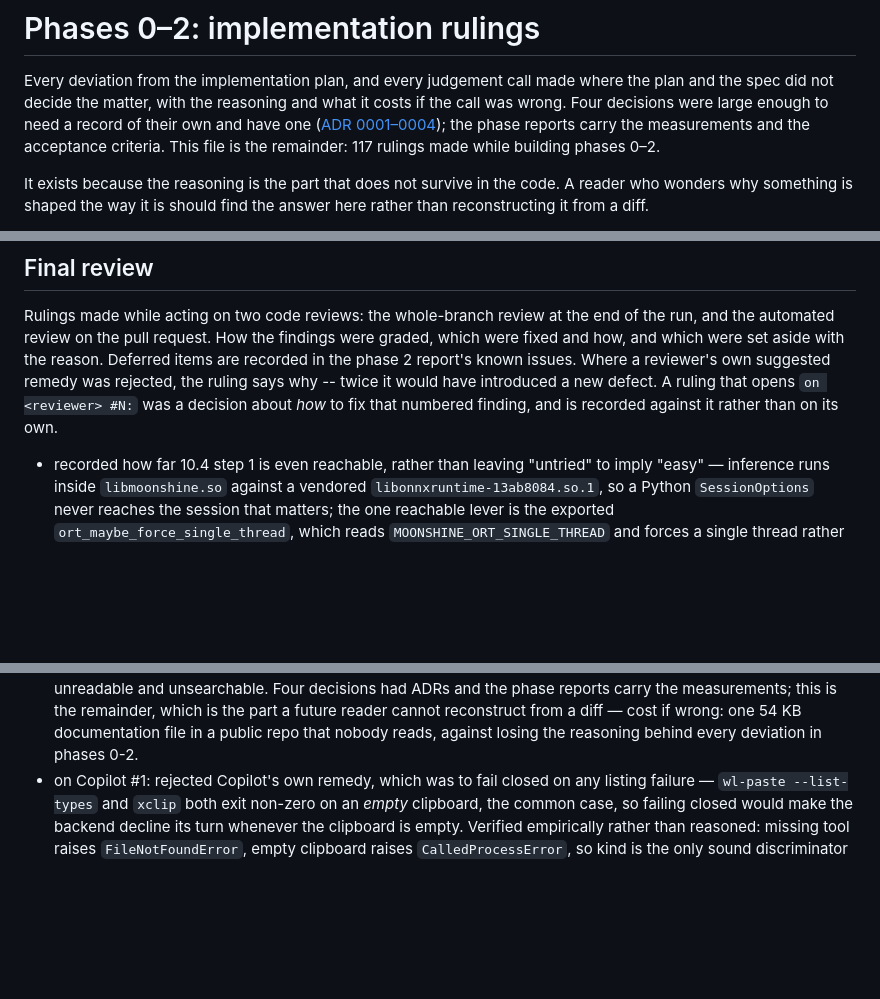
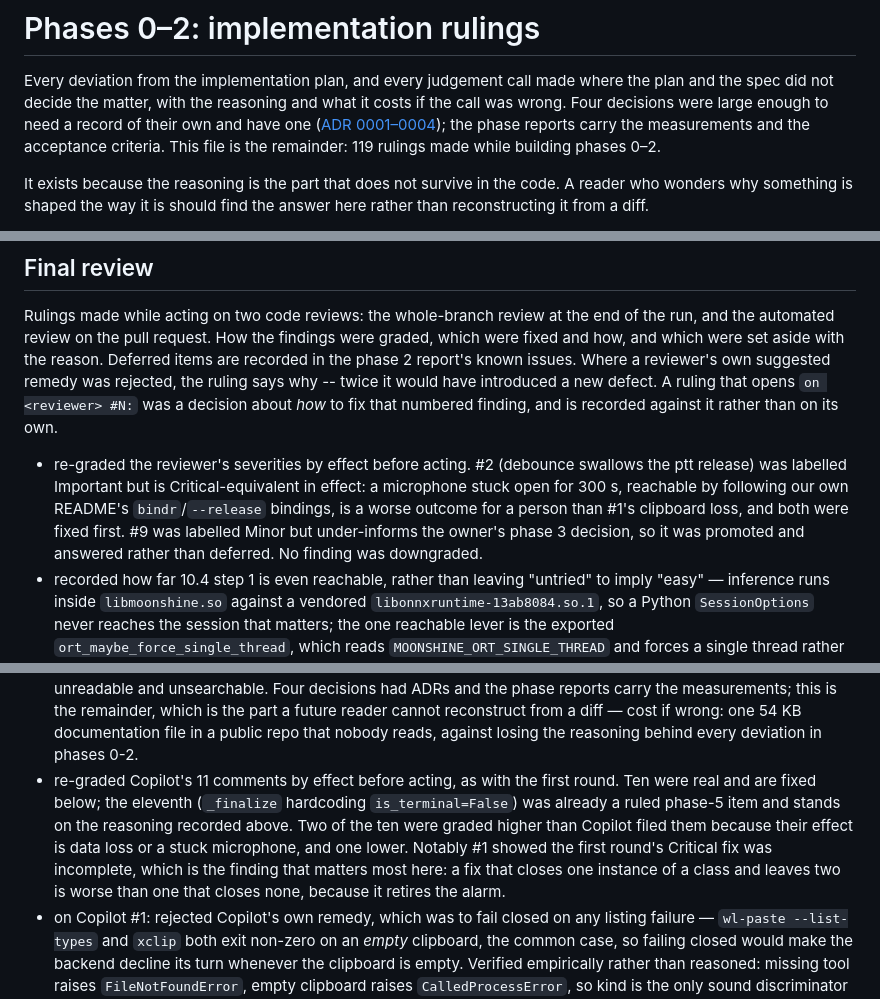
Before and after one commit to harshitsaini17/flowd, a Markdown page: docs/reports/phase-0-2-rulings.md, 3 parts joined by grey strips. GitHub-like rendering; blank space fills up the shorter version.

Commit message:
docs(rulings): keep the severity re-gradings the appendix promised
The section blurb says it records "how the findings were graded", and it did not.
Both `re-graded` lines sat in the ledger only, because the extractor's cheap
pre-filter tested for `Ruling:` and dropped every line without that token before
the parser saw it. Those two lines decide which findings were fixed at all --
one promoted a Minor and one raised an Important to Critical-equivalent in
effect -- so the file was contradicting its own introduction.

Ledger and appendix now reconcile exactly: 117 `Ruling:` lines plus 2 re-gradings
against 119 entries. That equality is the check that catches this class of
silent loss, and it is the second instance this round -- the first was six
fix-shape rulings written as clauses on their finding's line.

Co-Authored-By: Claude Opus 5 <noreply@anthropic.com>

```diff
--- a/docs/reports/phase-0-2-rulings.md
+++ b/docs/reports/phase-0-2-rulings.md
@@ -5,7 +5,7 @@ where the plan and the spec did not decide the matter, with the reasoning and
 what it costs if the call was wrong. Four decisions were large enough to need a
 record of their own and have one ([ADR 0001–0004](../decisions/)); the phase
 reports carry the measurements and the acceptance criteria. This file is the
-remainder: 117 rulings made while building phases 0–2.
+remainder: 119 rulings made while building phases 0–2.
 
 It exists because the reasoning is the part that does not survive in the code.
 A reader who wonders why something is shaped the way it is should find the
@@ -187,6 +187,7 @@ says why -- twice it would have introduced a new defect. A ruling that
 opens `on <reviewer> #N:` was a decision about *how* to fix that numbered
 finding, and is recorded against it rather than on its own.
 
+- re-graded the reviewer's severities by effect before acting. #2 (debounce swallows the ptt release) was labelled Important but is Critical-equivalent in effect: a microphone stuck open for 300 s, reachable by following our own README's `bindr`/`--release` bindings, is a worse outcome for a person than #1's clipboard loss, and both were fixed first. #9 was labelled Minor but under-informs the owner's phase 3 decision, so it was promoted and answered rather than deferred. No finding was downgraded.
 - recorded how far 10.4 step 1 is even reachable, rather than leaving "untried" to imply "easy" — inference runs inside `libmoonshine.so` against a vendored `libonnxruntime-13ab8084.so.1`, so a Python `SessionOptions` never reaches the session that matters; the one reachable lever is the exported `ort_maybe_force_single_thread`, which reads `MOONSHINE_ORT_SINGLE_THREAD` and forces a single thread rather than setting a count; no intra-op or inter-op thread-count key appears anywhere in the binary's strings, and the visible `Transcriber(options=...)` keys are session-level (`session.load_model_format`, `session.use_env_allocators`, `session.disable_prepacking`). `SileroVad::init_engine_threads` exists but is on the VAD class ADR 0002 removed from our path, so it is not a route. Phase 3 should try the env variable and record the result — cost if wrong: if a thread count turns out to be unreachable without rebuilding the library, that is a 13.3 first-row spec-versus-reality finding rather than a budget one, and the report says so.
 - recorded WER instability as a phase 3 constraint rather than a phase 2 defect — the same 12 clips scored 6.3%, 7.2% and 5.9% across three sweeps. Not model nondeterminism: `--replay` paces audio in real time by default, so commit boundaries fall wherever transcription lag puts them, and lag tracks load. Phase 2 has no accuracy criterion so nothing here is graded on it, but phase 3's eval is, and a real-time replay cannot be its basis. The report tells phase 3 to confirm `--fast` produces byte-identical transcripts before building an eval on it — cost if wrong: if `--fast` is also nondeterministic, phase 3 needs a chunking fix before it needs accuracy targets; recorded as known issue 9 so that is discovered at design time rather than after the numbers are quoted.
 - declined item — spec 9.2 mid-session device loss. `AudioCapture.on_status` exists but is unwired, so a PipeWire restart mid-dictation goes undetected, and the FATAL path discards rather than finalizing. Spec 12 does assign section 9 to phase 6, so deferring the detection stands. What does not merely stand is the discard: spec 9's own governing rule is "never lose the user's words", and discarding is the one response that breaks it. Recorded in the report as a known issue so the owner sees it now rather than in phase 6 — cost if wrong: a user whose audio device restarts mid-sentence loses everything said up to that point, silently, until phase 6 wires the hook and finalizes instead of discarding.
@@ -202,6 +203,7 @@ finding, and is recorded against it rather than on its own.
 - declined item — CI having never executed. Stands, and resolves on its own: the workflow triggers on pushes to `main` and on pull requests, and the PR is the next step after this review. Known issue 7 says so, and says the 3.11 leg is untested locally so a failure there must be fixed rather than treated as a floor to raise (spec 13.2) — cost if wrong: a version incompatibility surfaces in the PR rather than before it, which is where CI is meant to catch it.
 - declined item — the three-application injection check deferred to the owner. Stands, and refusing to claim it is the point: it needs a person speaking into a microphone and watching where text lands, and no fake can stand in for that. It was phase 1's gap too and is stated as the owner's at the checkpoint — cost if wrong: an injection failure specific to a real application is found by the owner in minutes rather than by a test that cannot exist.
 - extracted the ledger's rulings into `docs/reports/phase-0-2-rulings.md` before deleting this workspace, rather than letting them go with it — the workspace is scratch and git history is meant to be the record, but a commit message records what changed and not why the alternative was rejected, and a terminal message that long is unreadable and unsearchable. Four decisions had ADRs and the phase reports carry the measurements; this is the remainder, which is the part a future reader cannot reconstruct from a diff — cost if wrong: one 54 KB documentation file in a public repo that nobody reads, against losing the reasoning behind every deviation in phases 0-2.
+- re-graded Copilot's 11 comments by effect before acting, as with the first round. Ten were real and are fixed below; the eleventh (`_finalize` hardcoding `is_terminal=False`) was already a ruled phase-5 item and stands on the reasoning recorded above. Two of the ten were graded higher than Copilot filed them because their effect is data loss or a stuck microphone, and one lower. Notably #1 showed the first round's Critical fix was incomplete, which is the finding that matters most here: a fix that closes one instance of a class and leaves two is worse than one that closes none, because it retires the alarm.
 - on Copilot #1: rejected Copilot's own remedy, which was to fail closed on any listing failure — `wl-paste --list-types` and `xclip` both exit non-zero on an *empty* clipboard, the common case, so failing closed would make the backend decline its turn whenever the clipboard is empty. Verified empirically rather than reasoned: missing tool raises `FileNotFoundError`, empty clipboard raises `CalledProcessError`, so kind is the only sound discriminator — cost if wrong: a clipboard tool that fails in some third way is treated as a broken tool and the backend declines, which is the safe direction.
 - on Copilot #3: the obvious fix was a near-miss that had to be rejected — wrapping `feed` in `try/except` *inside* `async with self._stt_lock` calls `_discard`, which acquires the same lock, so it would have deadlocked the daemon instead of crashing it, trading a loud failure for a silent one. The exception is carried out of the locked block and handled after it — cost if wrong: a fatal STT error releases the microphone and notifies rather than finalizing, which is spec 9.2's shape; the mid-session-device-loss item above already records that discarding is the weaker half of that path.
 - on Copilot #4: kept the `stt.reset()` even when a new session has begun rather than skipping it — `asyncio.Lock` is FIFO, so the queued reset runs before the new session's first `feed` and therefore cannot clear its audio — cost if wrong: if that FIFO property ever fails, a new session starts on stale decoder state; the identity guard confines the damage to the reset itself.
```
